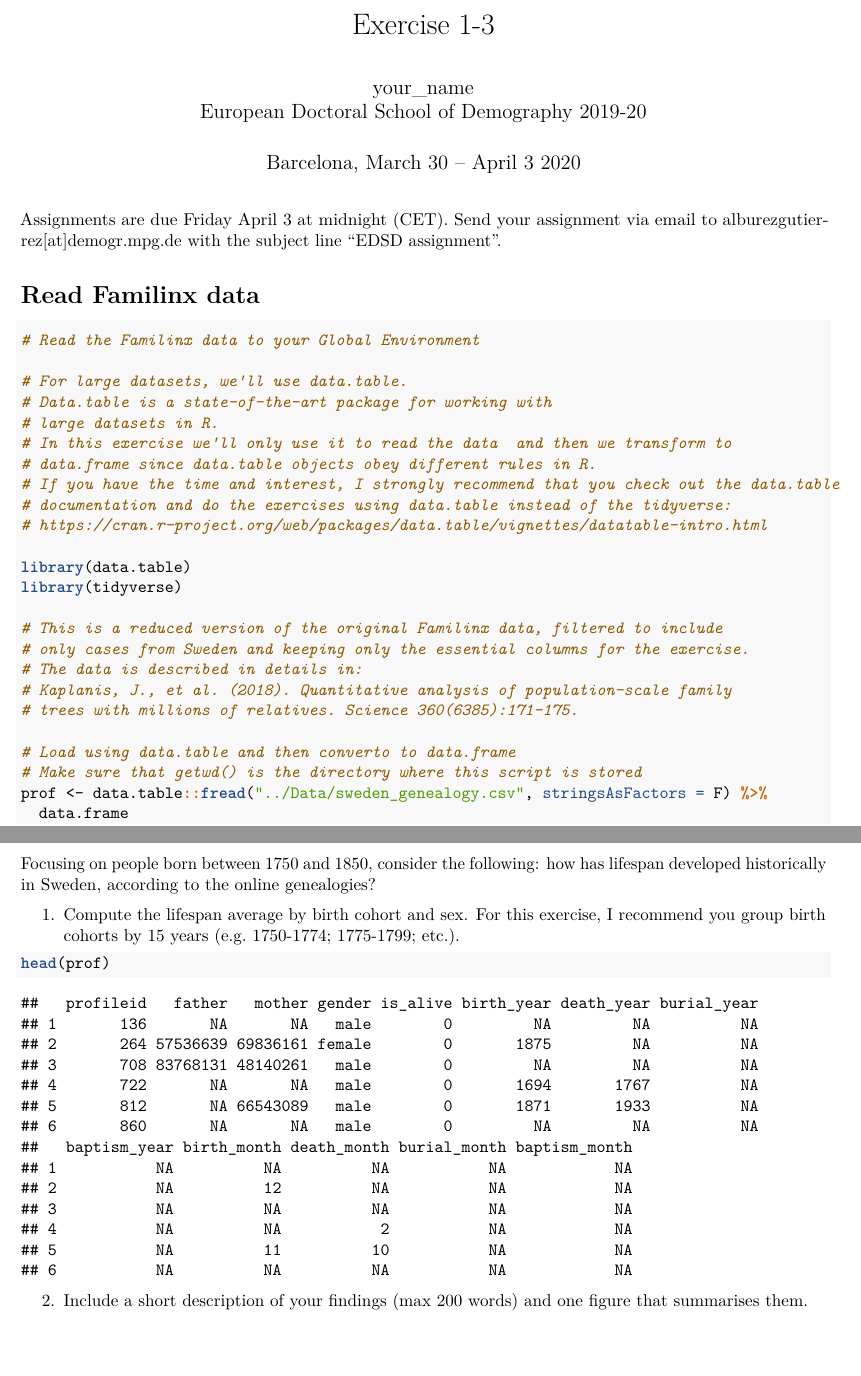
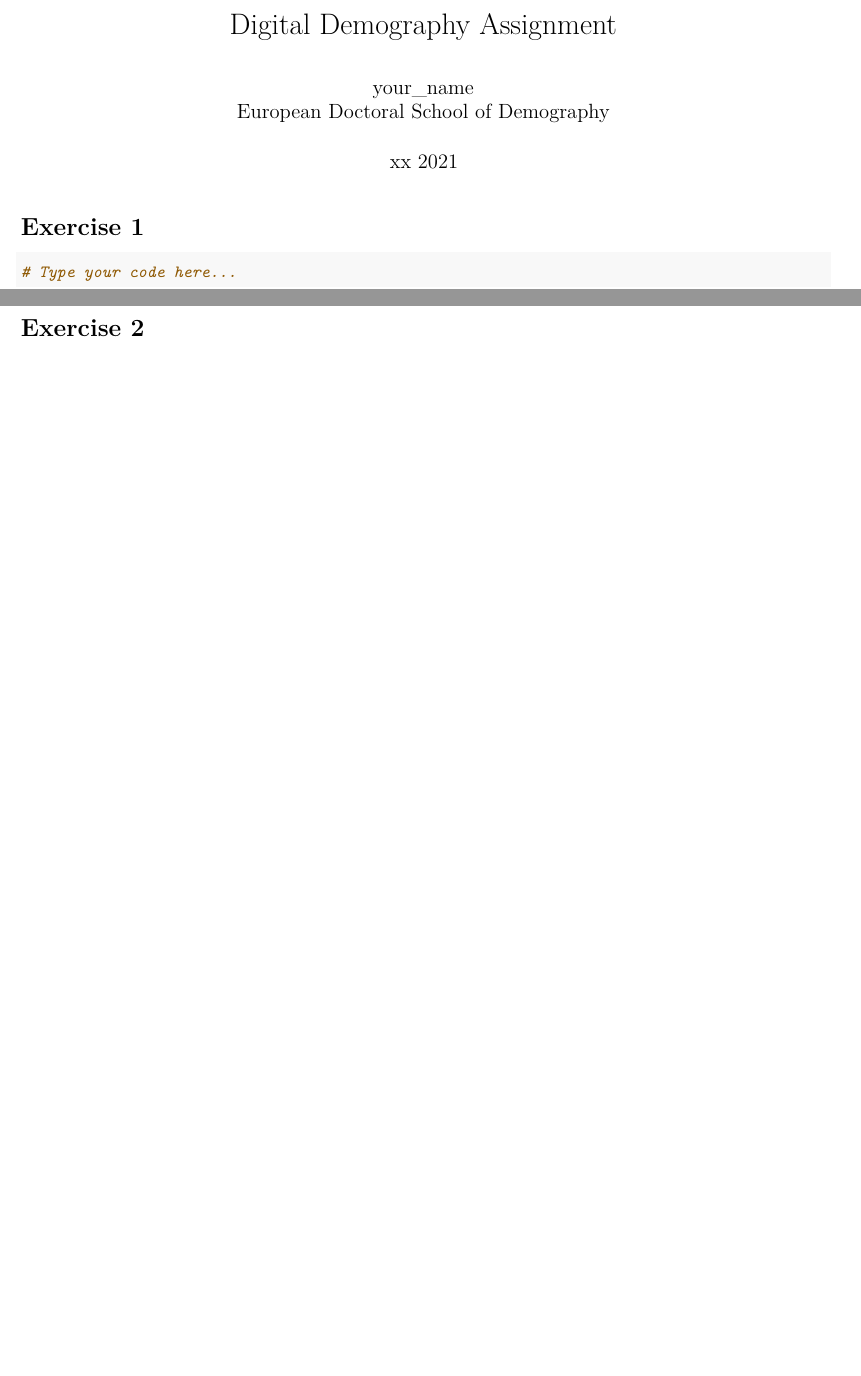
Before and after one commit to alburezg/EDSD21_digital_demography, an R Markdown document (Assignment/R/exercise_[your_surname].Rmd): two parts of pages 1 and 2 of 4 before the commit and two parts of pages 1 and 2 of 2 after it, joined at a grey line, cut at the place of the change. The pictures show the output file Assignment/R/exercise_[your_surname].pdf that the author committed with the source.

Commit message:
final fix

````diff
--- a/Assignment/R/exercise_[your_surname].Rmd
+++ b/Assignment/R/exercise_[your_surname].Rmd
@@ -1,61 +1,23 @@
 ---
-title: "Exercise 1-3"
+title: "Digital Demography Assignment"
 output: pdf_document
 author: |
   | your_name
-  | European Doctoral School of Demography 2019-20
-date: "Barcelona, March 30 – April 3 2020"
+  | European Doctoral School of Demography
+date: "xx 2021"
 ---
 
 ```{r setup, include=FALSE}
 knitr::opts_chunk$set(echo = TRUE)
 ```
 
-Assignments are due Friday April 3 at midnight (CET). Send your assignment via email to alburezgutierrez[at]demogr.mpg.de with the subject line “EDSD assignment”.
 
-# Read Familinx data
-
-```{r, include = T, message=FALSE, warning=F}
-
-# Read the Familinx data to your Global Environment
-
-# For large datasets, we'll use data.table.
-# Data.table is a state-of-the-art package for working with
-# large datasets in R.
-# In this exercise we'll only use it to read the data  and then we transform to
-# data.frame since data.table objects obey different rules in R.
-# If you have the time and interest, I strongly recommend that you check out the data.table
-# documentation and do the exercises using data.table instead of the tidyverse:
-# https://cran.r-project.org/web/packages/data.table/vignettes/datatable-intro.html
-
-library(data.table)
-library(tidyverse)
-
-# This is a reduced version of the original Familinx data, filtered to include
-# only cases from Sweden and keeping only the essential columns for the exercise.
-# The data is described in details in:
-# Kaplanis, J., et al. (2018). Quantitative analysis of population-scale family
-# trees with millions of relatives. Science 360(6385):171–175.
-
-# Load using data.table and then converto to data.frame
-# Make sure that getwd() is the directory where this script is stored
-prof <- data.table::fread("../Data/sweden_genealogy.csv", stringsAsFactors = F) %>%
-  data.frame
-
-```
-
-\clearpage
 
 # Exercise 1
 
-Focusing on people born between 1750 and 1850, consider the following: how has lifespan developed historically in Sweden, according to the online genealogies?
-
-1. Compute the lifespan average by birth cohort and sex. For this exercise, I recommend you group birth cohorts by 15 years (e.g. 1750-1774; 1775-1799; etc.).
 
 ```{r}
 
-head(prof)
+# Type your code here...
 
 ```
-
-2. Include a short description of your findings (max 200 words) and one figure that summarises them.
````
Also changed, not shown: Assignment/R/exercise_[your_surname].pdf, README.md, Syllabus/EDSD_2021_DeCoDe_Programme.pdf, Assignment/R/exercise_[your_surname].Rmd (23 more changed lines), 3 other files.
